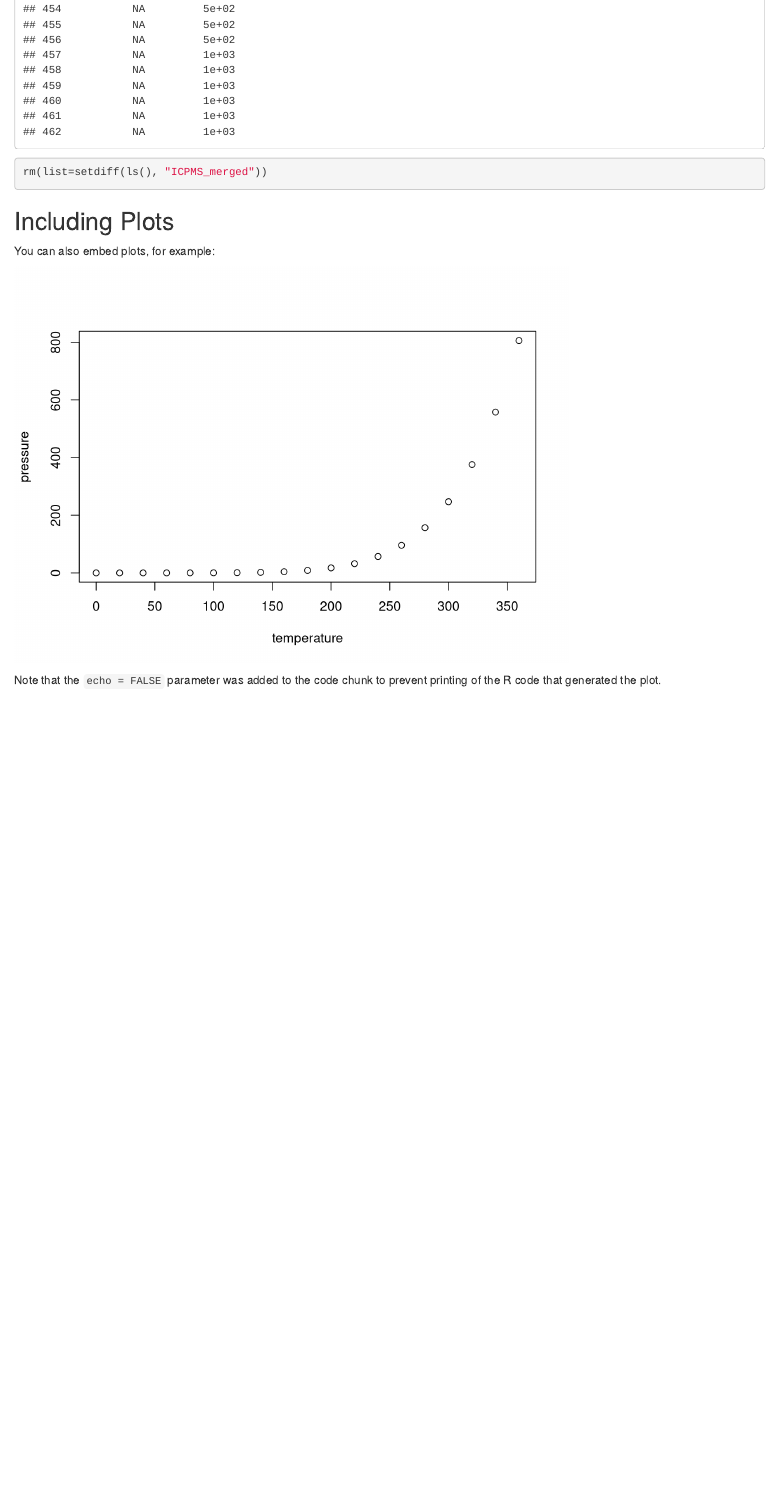
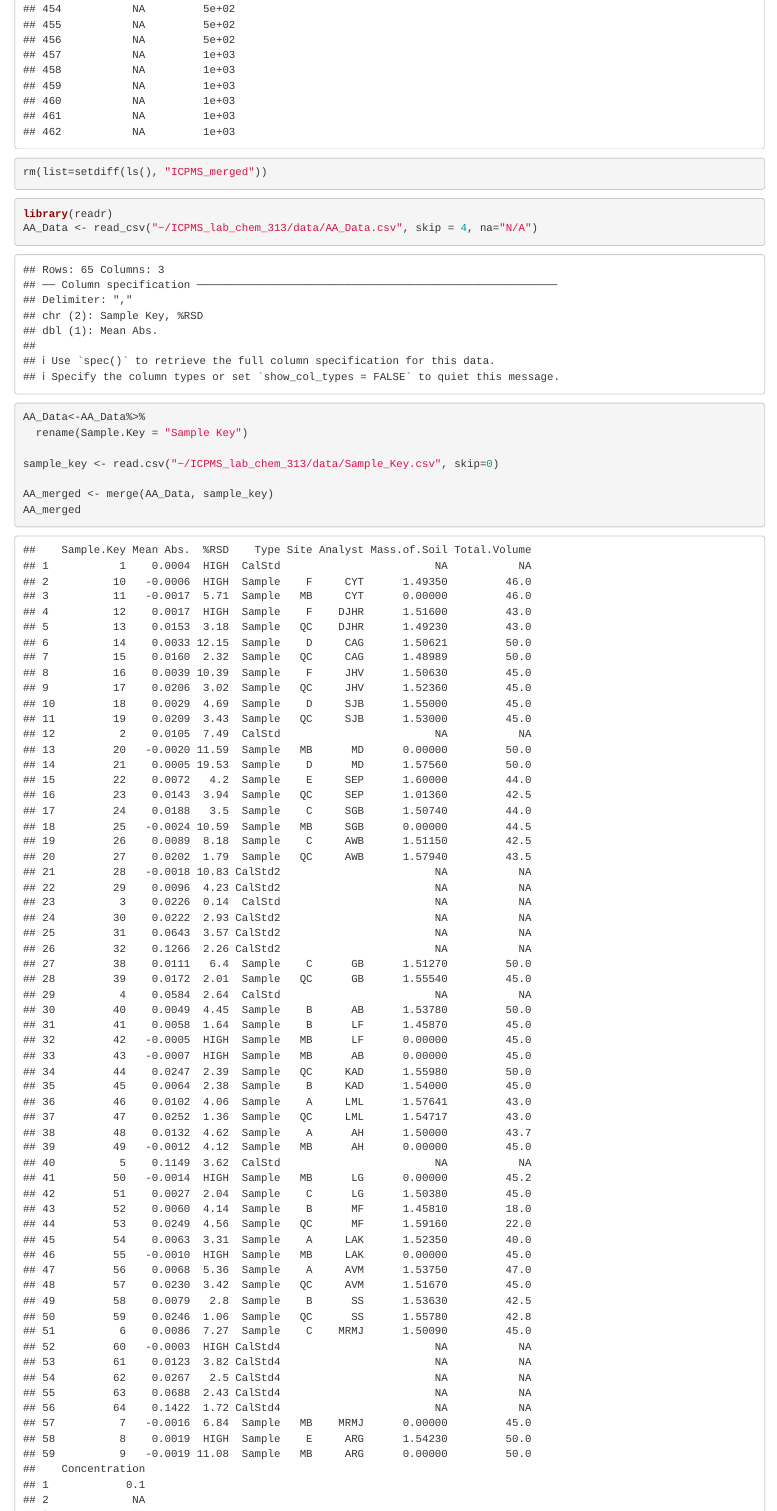
Before and after one commit to pottere/ICPMS_lab_chem_313, an R Markdown document (R/ICPMS.Rmd): the page in a window 1100 px wide, from 15640 px down. Rendered offline with R 4.5, knitr and Pandoc, with nearby package versions.

Commit message:
This is the ICPMS and the AA data tidied

````diff
--- a/R/ICPMS.Rmd
+++ b/R/ICPMS.Rmd
@@ -65,3 +65,15 @@ ICPMS_merged
 ```{r, warning=FALSE}
 rm(list=setdiff(ls(), "ICPMS_merged"))
 ```
+
+```{r, AA data}
+library(readr)
+AA_Data <- read_csv("~/ICPMS_lab_chem_313/data/AA_Data.csv", skip = 4, na="N/A")
+
+AA_Data<-AA_Data%>%
+  rename(Sample.Key = "Sample Key")
+
+sample_key <- read.csv("~/ICPMS_lab_chem_313/data/Sample_Key.csv", skip=0)
+
+AA_merged <- merge(AA_Data, sample_key)
+AA_merged
````
Also changed, not shown: R/ICPMS.Rmd (6 more changed lines).
